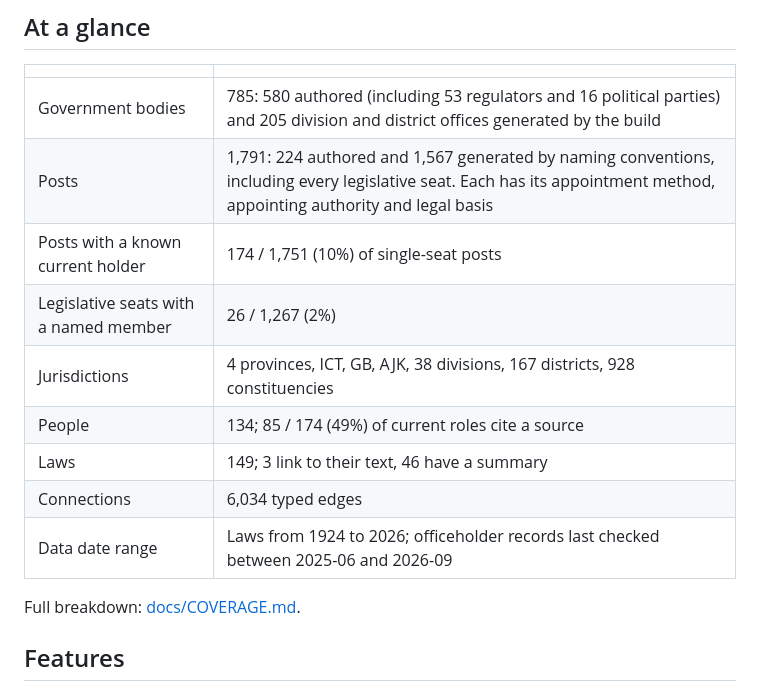
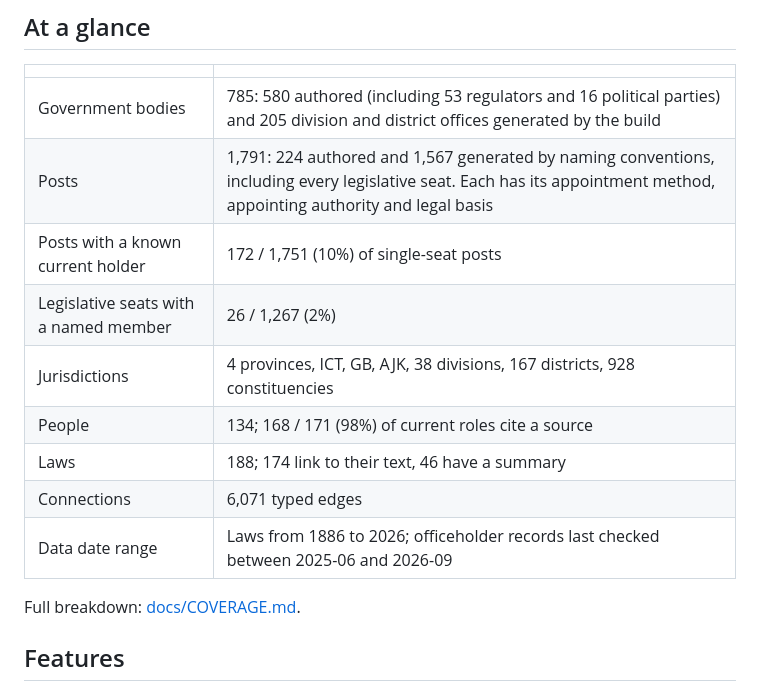
Before and after one commit to shehnshah55/govt-map, a Markdown page: README.md, the part around the change. GitHub-like rendering.

```diff
--- a/README.md
+++ b/README.md
@@ -23,13 +23,13 @@ Its data model is built around how Pakistan is governed: the Ministry → Divisi
 |---|---|
 | Government bodies | 785: 580 authored (including 53 regulators and 16 political parties) and 205 division and district offices generated by the build |
 | Posts | 1,791: 224 authored and 1,567 generated by naming conventions, including every legislative seat. Each has its appointment method, appointing authority and legal basis |
-| Posts with a known current holder | 174 / 1,751 (10%) of single-seat posts |
+| Posts with a known current holder | 172 / 1,751 (10%) of single-seat posts |
 | Legislative seats with a named member | 26 / 1,267 (2%) |
 | Jurisdictions | 4 provinces, ICT, GB, AJK, 38 divisions, 167 districts, 928 constituencies |
-| People | 134; 85 / 174 (49%) of current roles cite a source |
-| Laws | 149; 3 link to their text, 46 have a summary |
-| Connections | 6,034 typed edges |
-| Data date range | Laws from 1924 to 2026; officeholder records last checked between 2025-06 and 2026-09 |
+| People | 134; 168 / 171 (98%) of current roles cite a source |
+| Laws | 188; 174 link to their text, 46 have a summary |
+| Connections | 6,071 typed edges |
+| Data date range | Laws from 1886 to 2026; officeholder records last checked between 2025-06 and 2026-09 |
 
 Full breakdown: [docs/COVERAGE.md](docs/COVERAGE.md).
 <!-- coverage:end -->
```
Also changed, not shown: docs/COVERAGE.md (+81 -43 lines).
